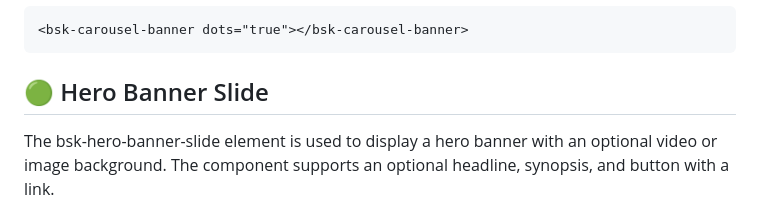
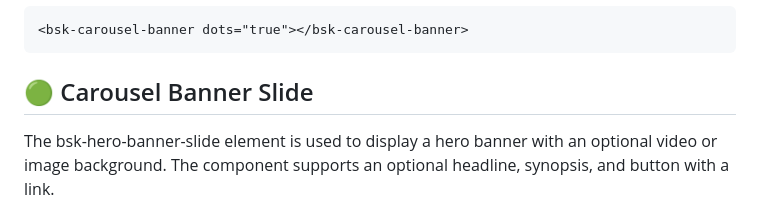
Before and after one commit to Alex-Rafter/wiki, a Markdown page: draft-new-docs.md, the part around the change. Drawn GitHub-style.

````diff
--- a/draft-new-docs.md
+++ b/draft-new-docs.md
@@ -123,7 +123,7 @@ init(el): Initializes the Slick Carousel with the specified options and binds it
 ```
 
 
-## :green_circle: Hero Banner Slide
+## :green_circle: Carousel Banner Slide
 
 The bsk-hero-banner-slide element is used to display a hero banner with an optional video or image background. The component supports an optional headline, synopsis, and button with a link.
 
````
